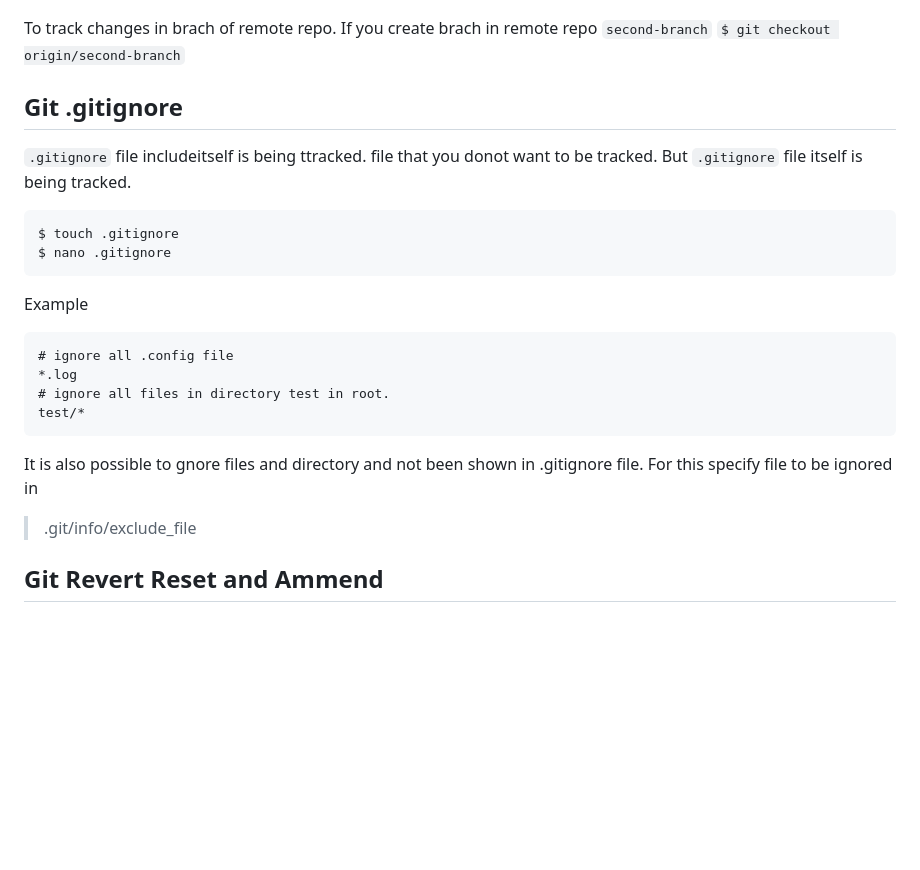
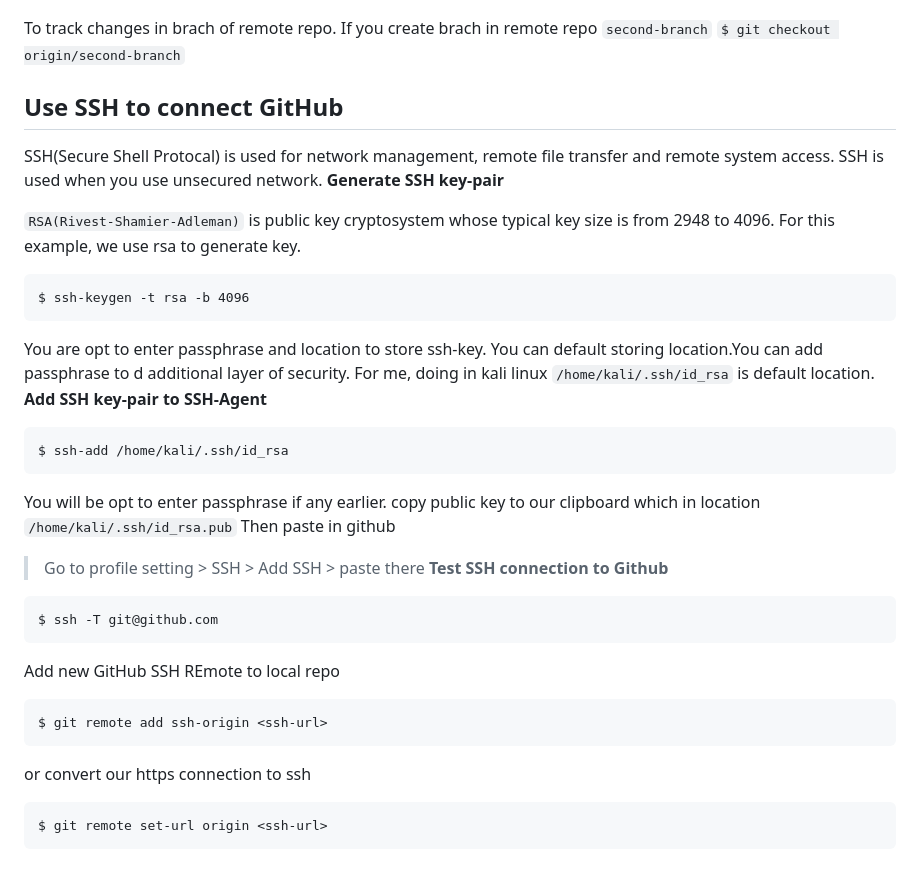
Before and after one commit to realsanjeev/tutorial-git, a Markdown page: README.md, the part around the change printed below. Rendered like a GitHub page; blank space fills up the shorter version.

````diff
--- a/README.md
+++ b/README.md
@@ -142,20 +185,32 @@ $ git push --set-upstream origin first-branch
 To track changes in brach of remote repo. If you create brach in remote repo `second-branch`
 `$ git checkout origin/second-branch`
 
-## Git .gitignore
-`.gitignore` file includeitself is being ttracked. file that you donot want to be tracked. But `.gitignore` file itself is being tracked.
+## Use SSH to connect GitHub
+SSH(Secure Shell Protocal) is used for network management, remote file transfer and remote system access. SSH is used when you use unsecured network.
+**Generate SSH key-pair**
+
+`RSA(Rivest-Shamier-Adleman)` is public key cryptosystem whose typical key size is from 2948 to 4096. For this example, we use rsa to generate key.
 ```
-$ touch .gitignore
-$ nano .gitignore
+$ ssh-keygen -t rsa -b 4096
 ```
-Example
+You are opt to enter passphrase and location to store ssh-key. You can default storing location.You can add passphrase to d additional layer of security. For me, doing in kali linux `/home/kali/.ssh/id_rsa` is default location.
+**Add SSH key-pair to SSH-Agent**
 ```
-# ignore all .config file
-*.log
-# ignore all files in directory test in root.
-test/*
+$ ssh-add /home/kali/.ssh/id_rsa
 ```
-It is also possible to gnore files and directory and not been shown in .gitignore file. For this specify file to be ignored in
-> .git/info/exclude_file
-
-## Git Revert Reset and Ammend
+You will be opt to enter passphrase if any earlier.
+copy public key to our clipboard which in location `/home/kali/.ssh/id_rsa.pub`
+Then paste in github
+> Go to profile setting > SSH > Add SSH > paste there
+**Test SSH connection to Github**
+```
+$ ssh -T git@github.com
+```
+Add new GitHub SSH REmote to local repo
+```
+$ git remote add ssh-origin <ssh-url>
+```
+or convert our https connection to ssh
+```
+$ git remote set-url origin <ssh-url>
+```
````
Also changed, not shown: other parts of README.md (+43 -0 lines).
